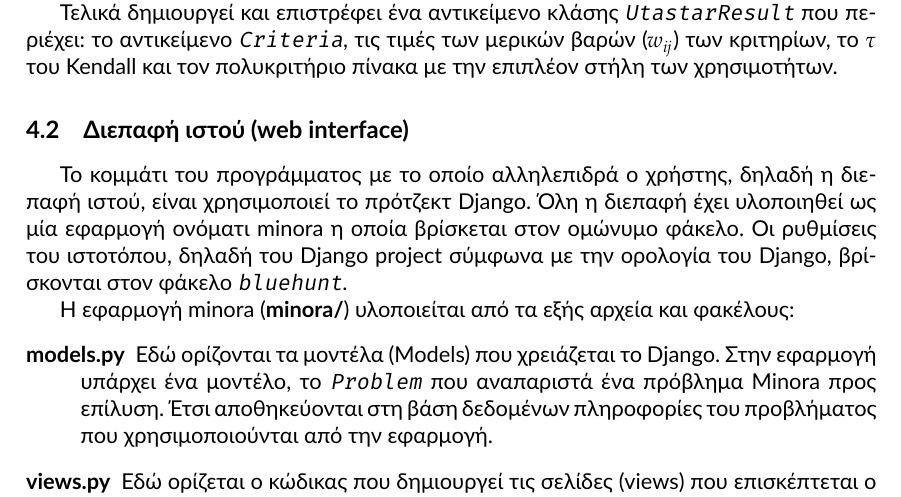
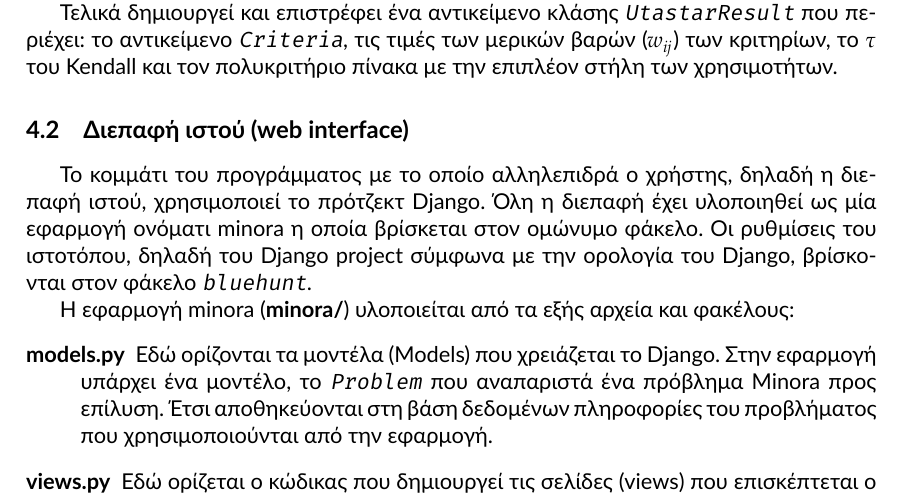
Before and after one commit to quu7/bluehunt, a LaTeX paper (report/report.tex): part of page 12 of 23, cut so that both start at the same text. Compiled offline with XeLaTeX.

Commit message:
Minor Fixes

```diff
--- a/report/report.tex
+++ b/report/report.tex
@@ -365,7 +365,7 @@ H συνάρτηση \texttt{utastar()} είναι υλοποιεί τον αλ
 
 \subsection{Διεπαφή ιστού (web interface)}
 \label{ssec:web-interface}
-Το κομμάτι του προγράμματος με το οποίο αλληλεπιδρά ο χρήστης, δηλαδή η διεπαφή ιστού, είναι χρησιμοποιεί το πρότζεκτ \href{https://www.djangoproject.com/}{Django}. Όλη η διεπαφή έχει υλοποιηθεί ως μία εφαρμογή ονόματι minora η οποία βρίσκεται στον ομώνυμο φάκελο. Οι ρυθμίσεις του ιστοτόπου, δηλαδή του Django project σύμφωνα με την ορολογία του Django, βρίσκονται στον φάκελο \texttt{bluehunt}.
+Το κομμάτι του προγράμματος με το οποίο αλληλεπιδρά ο χρήστης, δηλαδή η διεπαφή ιστού, χρησιμοποιεί το πρότζεκτ \href{https://www.djangoproject.com/}{Django}. Όλη η διεπαφή έχει υλοποιηθεί ως μία εφαρμογή ονόματι minora η οποία βρίσκεται στον ομώνυμο φάκελο. Οι ρυθμίσεις του ιστοτόπου, δηλαδή του Django project σύμφωνα με την ορολογία του Django, βρίσκονται στον φάκελο \texttt{bluehunt}.
 
 Η εφαρμογή minora (\textbf{minora/}) υλοποιείται από τα εξής αρχεία και φακέλους:
 \begin{description}
```
